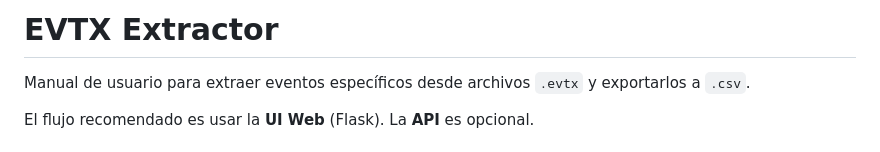
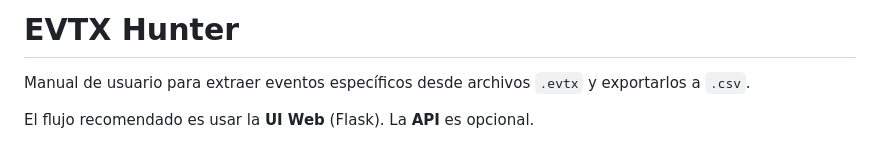
Before and after one commit to Andysitoop/EVTX-Hunter11, a Markdown page: README.md, the part around the change. Rendered like a GitHub page.

Commit message:
Rename project from EVTX Extractor to EVTX Hunter

```diff
--- a/README.md
+++ b/README.md
@@ -1,4 +1,4 @@
-# EVTX Extractor
+# EVTX Hunter
 
  Manual de usuario para extraer eventos específicos desde archivos `.evtx` y exportarlos a `.csv`.
 
```
